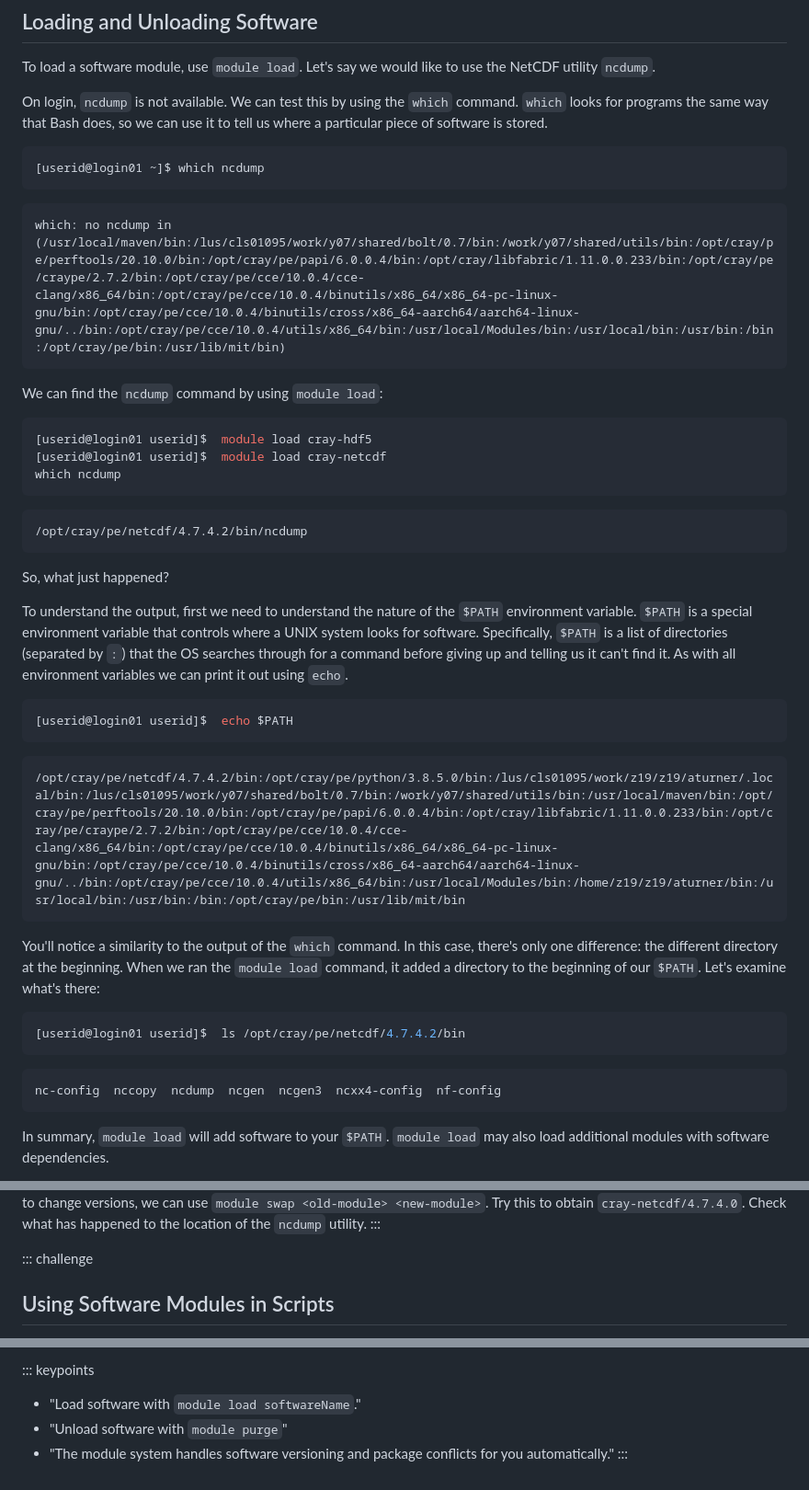
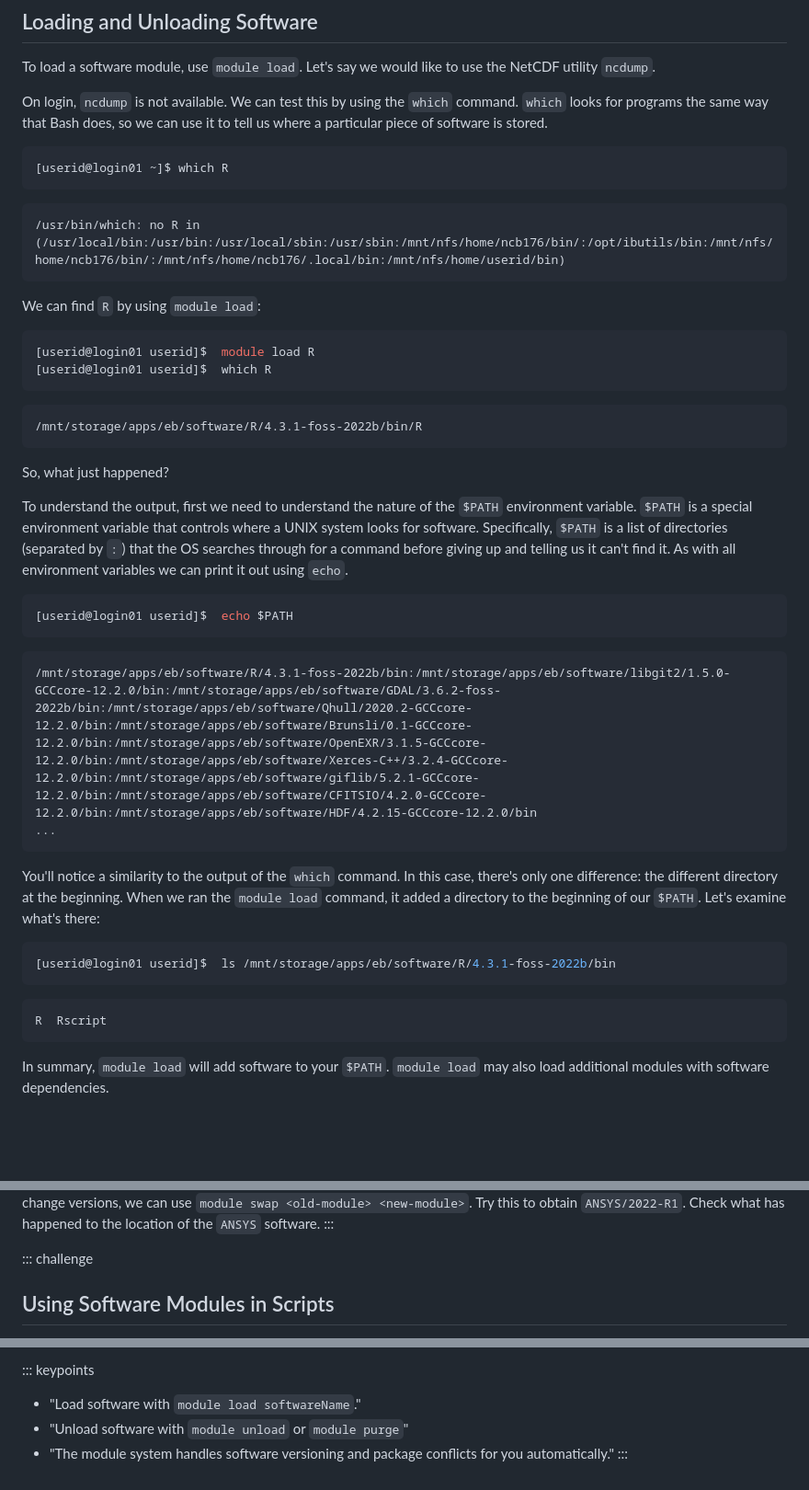
Before and after one commit to NclRSE-Training/hpc-intro-rocket, a Markdown page: episodes/40-modules.md, 3 parts joined by grey strips. Shown: that part at 92% size. GitHub-like rendering; blank space fills up the shorter version.

````diff
--- a/episodes/40-modules.md
+++ b/episodes/40-modules.md
@@ -123,21 +123,20 @@ command. `which` looks for programs the same way that Bash does,
 so we can use it to tell us where a particular piece of software is stored.
 
 ```bash
-[userid@login01 ~]$ which ncdump
+[userid@login01 ~]$ which R
 ```
 ```output
-which: no ncdump in (/usr/local/maven/bin:/lus/cls01095/work/y07/shared/bolt/0.7/bin:/work/y07/shared/utils/bin:/opt/cray/pe/perftools/20.10.0/bin:/opt/cray/pe/papi/6.0.0.4/bin:/opt/cray/libfabric/1.11.0.0.233/bin:/opt/cray/pe/craype/2.7.2/bin:/opt/cray/pe/cce/10.0.4/cce-clang/x86_64/bin:/opt/cray/pe/cce/10.0.4/binutils/x86_64/x86_64-pc-linux-gnu/bin:/opt/cray/pe/cce/10.0.4/binutils/cross/x86_64-aarch64/aarch64-linux-gnu/../bin:/opt/cray/pe/cce/10.0.4/utils/x86_64/bin:/usr/local/Modules/bin:/usr/local/bin:/usr/bin:/bin:/opt/cray/pe/bin:/usr/lib/mit/bin)
+/usr/bin/which: no R in (/usr/local/bin:/usr/bin:/usr/local/sbin:/usr/sbin:/mnt/nfs/home/ncb176/bin/:/opt/ibutils/bin:/mnt/nfs/home/ncb176/bin/:/mnt/nfs/home/ncb176/.local/bin:/mnt/nfs/home/userid/bin)
 ```
 
-We can find the `ncdump` command by using `module load`:
+We can find `R` by using `module load`:
 
 ```bash
-[userid@login01 userid]$  module load cray-hdf5
-[userid@login01 userid]$  module load cray-netcdf
-which ncdump
+[userid@login01 userid]$  module load R
+[userid@login01 userid]$  which R
 ```
 ```output
-/opt/cray/pe/netcdf/4.7.4.2/bin/ncdump
+/mnt/storage/apps/eb/software/R/4.3.1-foss-2022b/bin/R
 ```
 
 So, what just happened?
@@ -153,7 +152,8 @@ As with all environment variables we can print it out using `echo`.
 [userid@login01 userid]$  echo $PATH
 ```
 ```output
-/opt/cray/pe/netcdf/4.7.4.2/bin:/opt/cray/pe/python/3.8.5.0/bin:/lus/cls01095/work/z19/z19/aturner/.local/bin:/lus/cls01095/work/y07/shared/bolt/0.7/bin:/work/y07/shared/utils/bin:/usr/local/maven/bin:/opt/cray/pe/perftools/20.10.0/bin:/opt/cray/pe/papi/6.0.0.4/bin:/opt/cray/libfabric/1.11.0.0.233/bin:/opt/cray/pe/craype/2.7.2/bin:/opt/cray/pe/cce/10.0.4/cce-clang/x86_64/bin:/opt/cray/pe/cce/10.0.4/binutils/x86_64/x86_64-pc-linux-gnu/bin:/opt/cray/pe/cce/10.0.4/binutils/cross/x86_64-aarch64/aarch64-linux-gnu/../bin:/opt/cray/pe/cce/10.0.4/utils/x86_64/bin:/usr/local/Modules/bin:/home/z19/z19/aturner/bin:/usr/local/bin:/usr/bin:/bin:/opt/cray/pe/bin:/usr/lib/mit/bin
+/mnt/storage/apps/eb/software/R/4.3.1-foss-2022b/bin:/mnt/storage/apps/eb/software/libgit2/1.5.0-GCCcore-12.2.0/bin:/mnt/storage/apps/eb/software/GDAL/3.6.2-foss-2022b/bin:/mnt/storage/apps/eb/software/Qhull/2020.2-GCCcore-12.2.0/bin:/mnt/storage/apps/eb/software/Brunsli/0.1-GCCcore-12.2.0/bin:/mnt/storage/apps/eb/software/OpenEXR/3.1.5-GCCcore-12.2.0/bin:/mnt/storage/apps/eb/software/Xerces-C++/3.2.4-GCCcore-12.2.0/bin:/mnt/storage/apps/eb/software/giflib/5.2.1-GCCcore-12.2.0/bin:/mnt/storage/apps/eb/software/CFITSIO/4.2.0-GCCcore-12.2.0/bin:/mnt/storage/apps/eb/software/HDF/4.2.15-GCCcore-12.2.0/bin
+...
 ```
 
 You'll notice a similarity to the output of the `which` command. In this case,
@@ -162,10 +162,10 @@ ran the `module load` command, it added a directory to the beginning of our
 `$PATH`. Let's examine what's there:
 
 ```bash
-[userid@login01 userid]$  ls /opt/cray/pe/netcdf/4.7.4.2/bin
+[userid@login01 userid]$  ls /mnt/storage/apps/eb/software/R/4.3.1-foss-2022b/bin
 ```
 ```output
-nc-config  nccopy  ncdump  ncgen  ncgen3  ncxx4-config  nf-config
+R  Rscript
 ```
 
 In summary, `module load` will add software to your `$PATH`.
@@ -207,8 +260,7 @@ Load module `cray-netcdf` as before. Note that if we do not specifify
 a particular version, we load a default version.
 If we wish to change versions, we can use
 `module swap <old-module> <new-module>`. Try this to obtain
-`cray-netcdf/4.7.4.0`. Check what has happened to the location of
-the `ncdump` utility.
+`ANSYS/2022-R1`. Check what has happened to the location of the `ANSYS` software.
 :::
 
 ::: challenge
@@ -241,7 +293,7 @@ ncdump --version
 
 ::: keypoints
  - "Load software with `module load softwareName`."
- - "Unload software with `module purge`"
+ - "Unload software with `module unload` or `module purge`"
  - "The module system handles software versioning and package conflicts for you
   automatically."
 :::
````
Also changed, not shown: other parts of episodes/40-modules.md (+62 -9 lines), episodes/40-modules_temp-extra-material.md (added, +115 -0 lines).
